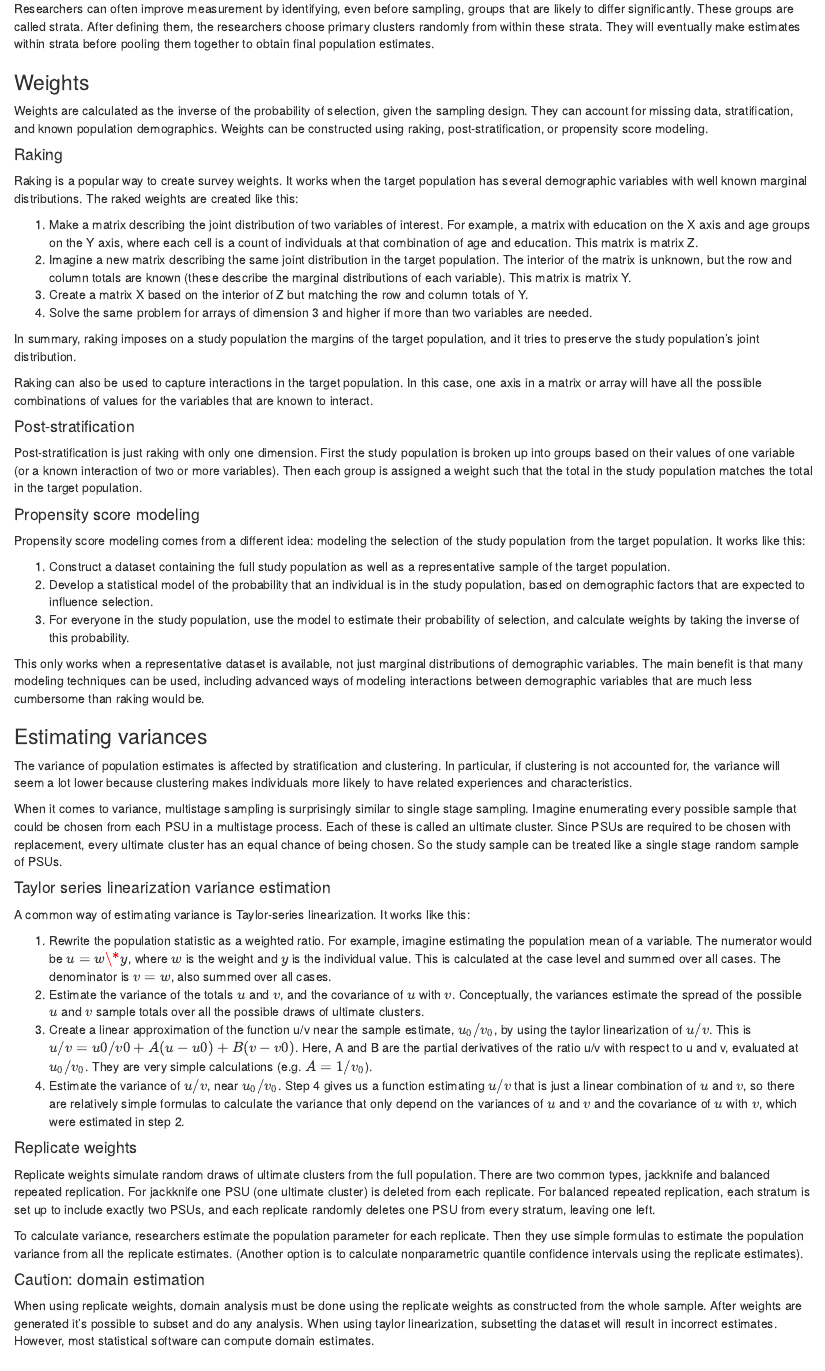
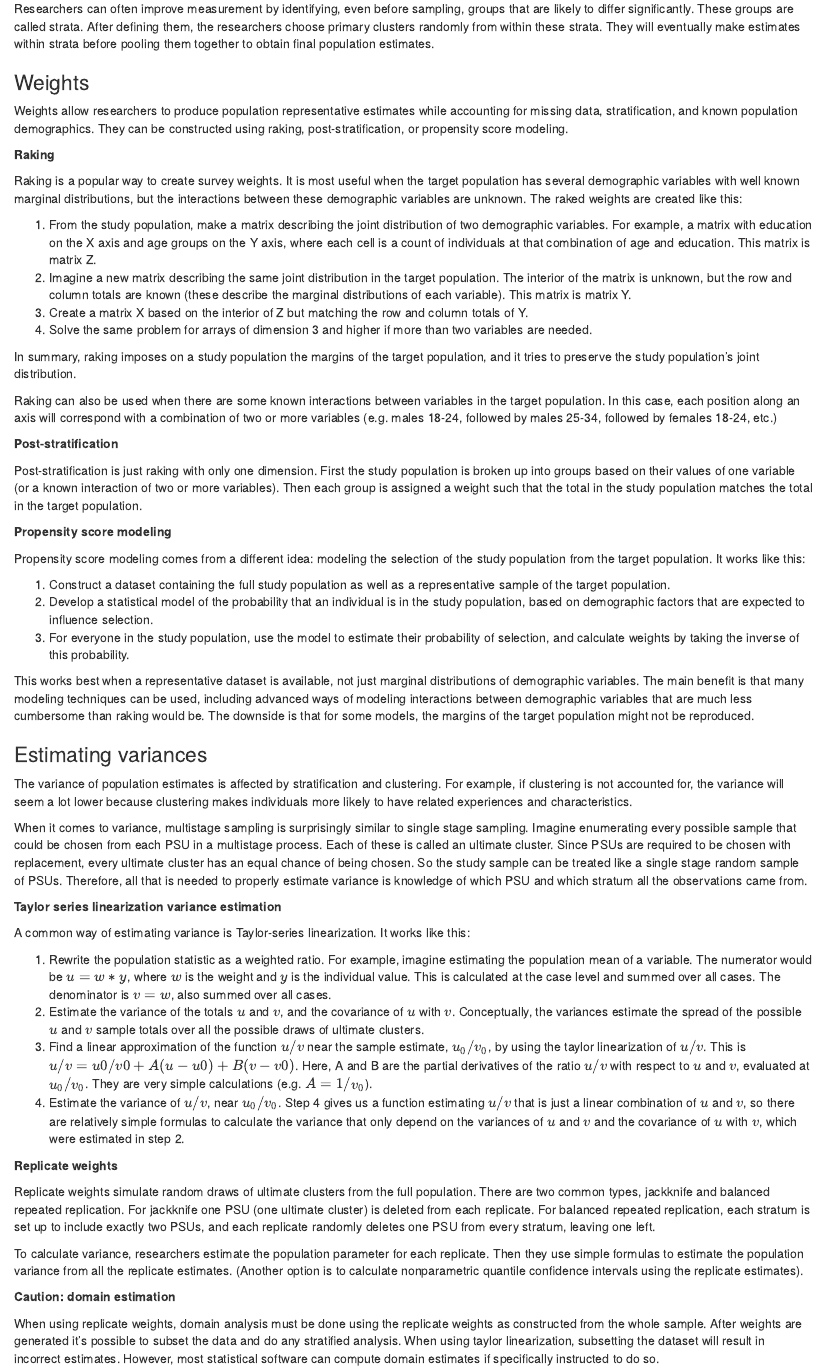
Before and after one commit to ngriffiths21/epi-notes, an R Markdown document (content/post/complex-surveys.Rmd): the page in a window 1100 px wide, from 320 px down. Rendered offline with R 4.5, knitr and Pandoc, with nearby package versions.

Commit message:
Small edits to complex surveys

```diff
--- a/content/post/complex-surveys.Rmd
+++ b/content/post/complex-surveys.Rmd
@@ -15,26 +15,26 @@ Researchers can often improve measurement by identifying, even before sampling,
 
 ### Weights
 
-Weights are calculated as the inverse of the probability of selection, given the sampling design. They can account for missing data, stratification, and known population demographics. Weights can be constructed using raking, post-stratification, or propensity score modeling.
+Weights allow researchers to produce population representative estimates while accounting for missing data, stratification, and known population demographics. They can be constructed using raking, post-stratification, or propensity score modeling.
 
-#### Raking
+**Raking**
 
-Raking is a popular way to create survey weights. It works when the target population has several demographic variables with well known marginal distributions. The raked weights are created like this:
+Raking is a popular way to create survey weights. It is most useful when the target population has several demographic variables with well known marginal distributions, but the interactions between these demographic variables are unknown. The raked weights are created like this:
 
-1. Make a matrix describing the joint distribution of two variables of interest. For example, a matrix with education on the X axis and age groups on the Y axis, where each cell is a count of individuals at that combination of age and education. This matrix is matrix Z.
+1. From the study population, make a matrix describing the joint distribution of two demographic variables. For example, a matrix with education on the X axis and age groups on the Y axis, where each cell is a count of individuals at that combination of age and education. This matrix is matrix Z.
 2. Imagine a new matrix describing the same joint distribution in the target population. The interior of the matrix is unknown, but the row and column totals are known (these describe the marginal distributions of each variable). This matrix is matrix Y.
 3. Create a matrix X based on the interior of Z but matching the row and column totals of Y.
 4. Solve the same problem for arrays of dimension 3 and higher if more than two variables are needed.
 
 In summary, raking imposes on a study population the margins of the target population, and it tries to preserve the study population's joint distribution.
 
-Raking can also be used to capture interactions in the target population. In this case, one axis in a matrix or array will have all the possible combinations of values for the variables that are known to interact.
+Raking can also be used when there are some known interactions between variables in the target population. In this case, each position along an axis will correspond with a combination of two or more variables (e.g. males 18-24, followed by males 25-34, followed by females 18-24, etc.)
 
-#### Post-stratification
+**Post-stratification**
 
 Post-stratification is just raking with only one dimension. First the study population is broken up into groups based on their values of one variable (or a known interaction of two or more variables). Then each group is assigned a weight such that the total in the study population matches the total in the target population.
 
-#### Propensity score modeling
+**Propensity score modeling**
 
 Propensity score modeling comes from a different idea: modeling the selection of the study population from the target population. It works like this:
 
@@ -42,29 +42,29 @@ Propensity score modeling comes from a different idea: modeling the selection of
 2. Develop a statistical model of the probability that an individual is in the study population, based on demographic factors that are expected to influence selection.
 3. For everyone in the study population, use the model to estimate their probability of selection, and calculate weights by taking the inverse of this probability.
 
-This only works when a representative dataset is available, not just marginal distributions of demographic variables. The main benefit is that many modeling techniques can be used, including advanced ways of modeling interactions between demographic variables that are much less cumbersome than raking would be.
+This works best when a representative dataset is available, not just marginal distributions of demographic variables. The main benefit is that many modeling techniques can be used, including advanced ways of modeling interactions between demographic variables that are much less cumbersome than raking would be. The downside is that for some models, the margins of the target population might not be reproduced.
 
 ### Estimating variances
 
-The variance of population estimates is affected by stratification and clustering. In particular, if clustering is not accounted for, the variance will seem a lot lower because clustering makes individuals more likely to have related experiences and characteristics.
+The variance of population estimates is affected by stratification and clustering. For example, if clustering is not accounted for, the variance will seem a lot lower because clustering makes individuals more likely to have related experiences and characteristics.
 
-When it comes to variance, multistage sampling is surprisingly similar to single stage sampling. Imagine enumerating every possible sample that could be chosen from each PSU in a multistage process. Each of these is called an ultimate cluster. Since PSUs are required to be chosen with replacement, every ultimate cluster has an equal chance of being chosen. So the study sample can be treated like a single stage random sample of PSUs.
+When it comes to variance, multistage sampling is surprisingly similar to single stage sampling. Imagine enumerating every possible sample that could be chosen from each PSU in a multistage process. Each of these is called an ultimate cluster. Since PSUs are required to be chosen with replacement, every ultimate cluster has an equal chance of being chosen. So the study sample can be treated like a single stage random sample of PSUs. Therefore, all that is needed to properly estimate variance is knowledge of which PSU and which stratum all the observations came from.
 
-#### Taylor series linearization variance estimation
+**Taylor series linearization variance estimation**
 
 A common way of estimating variance is Taylor-series linearization. It works like this:
 
-1. Rewrite the population statistic as a weighted ratio. For example, imagine estimating the population mean of a variable. The numerator would be $u = w\*y$, where $w$ is the weight and $y$ is the individual value. This is calculated at the case level and summed over all cases. The denominator is $v = w$, also summed over all cases.
+1. Rewrite the population statistic as a weighted ratio. For example, imagine estimating the population mean of a variable. The numerator would be $u = w * y$, where $w$ is the weight and $y$ is the individual value. This is calculated at the case level and summed over all cases. The denominator is $v = w$, also summed over all cases.
 2. Estimate the variance of the totals $u$ and $v$, and the covariance of $u$ with $v$. Conceptually, the variances estimate the spread of the possible $u$ and $v$ sample totals over all the possible draws of ultimate clusters.
-4. Create a linear approximation of the function u/v near the sample estimate, $u_0/v_0$, by using the taylor linearization of $u/v$. This is $u/v = u0/v0 + A(u-u0) + B(v-v0)$. Here, A and B are the partial derivatives of the ratio u/v with respect to u and v, evaluated at $u_0/v_0$. They are very simple calculations (e.g. $A = 1/v_0$).
+4. Find a linear approximation of the function $u/v$ near the sample estimate, $u_0/v_0$, by using the taylor linearization of $u/v$. This is $u/v = u0/v0 + A(u-u0) + B(v-v0)$. Here, A and B are the partial derivatives of the ratio $u/v$ with respect to $u$ and $v$, evaluated at $u_0/v_0$. They are very simple calculations (e.g. $A = 1/v_0$).
 5. Estimate the variance of $u/v$, near $u_0/v_0$. Step 4 gives us a function estimating $u/v$ that is just a linear combination of $u$ and $v$, so there are relatively simple formulas to calculate the variance that only depend on the variances of $u$ and $v$ and the covariance of $u$ with $v$, which were estimated in step 2.
 
-#### Replicate weights
+**Replicate weights**
 
 Replicate weights simulate random draws of ultimate clusters from the full population. There are two common types, jackknife and balanced repeated replication. For jackknife one PSU (one ultimate cluster) is deleted from each replicate. For balanced repeated replication, each stratum is set up to include exactly two PSUs, and each replicate randomly deletes one PSU from every stratum, leaving one left.
 
 To calculate variance, researchers estimate the population parameter for each replicate. Then they use simple formulas to estimate the population variance from all the replicate estimates. (Another option is to calculate nonparametric quantile confidence intervals using the replicate estimates).
 
-#### Caution: domain estimation
+**Caution: domain estimation**
 
-When using replicate weights, domain analysis must be done using the replicate weights as constructed from the whole sample. After weights are generated it's possible to subset and do any analysis. When using taylor linearization, subsetting the dataset will result in incorrect estimates. However, most statistical software can compute domain estimates.
+When using replicate weights, domain analysis must be done using the replicate weights as constructed from the whole sample. After weights are generated it's possible to subset the data and do any stratified analysis. When using taylor linearization, subsetting the dataset will result in incorrect estimates. However, most statistical software can compute domain estimates if specifically instructed to do so.
```
